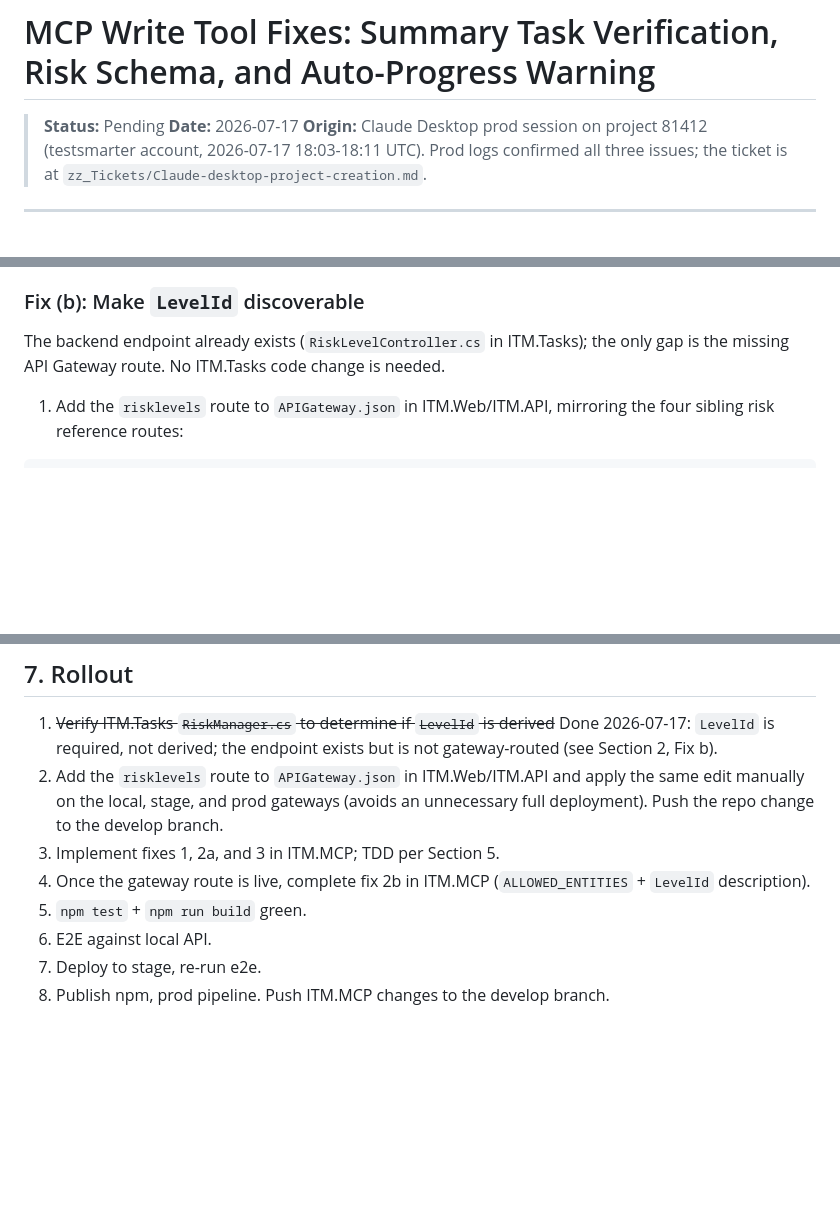
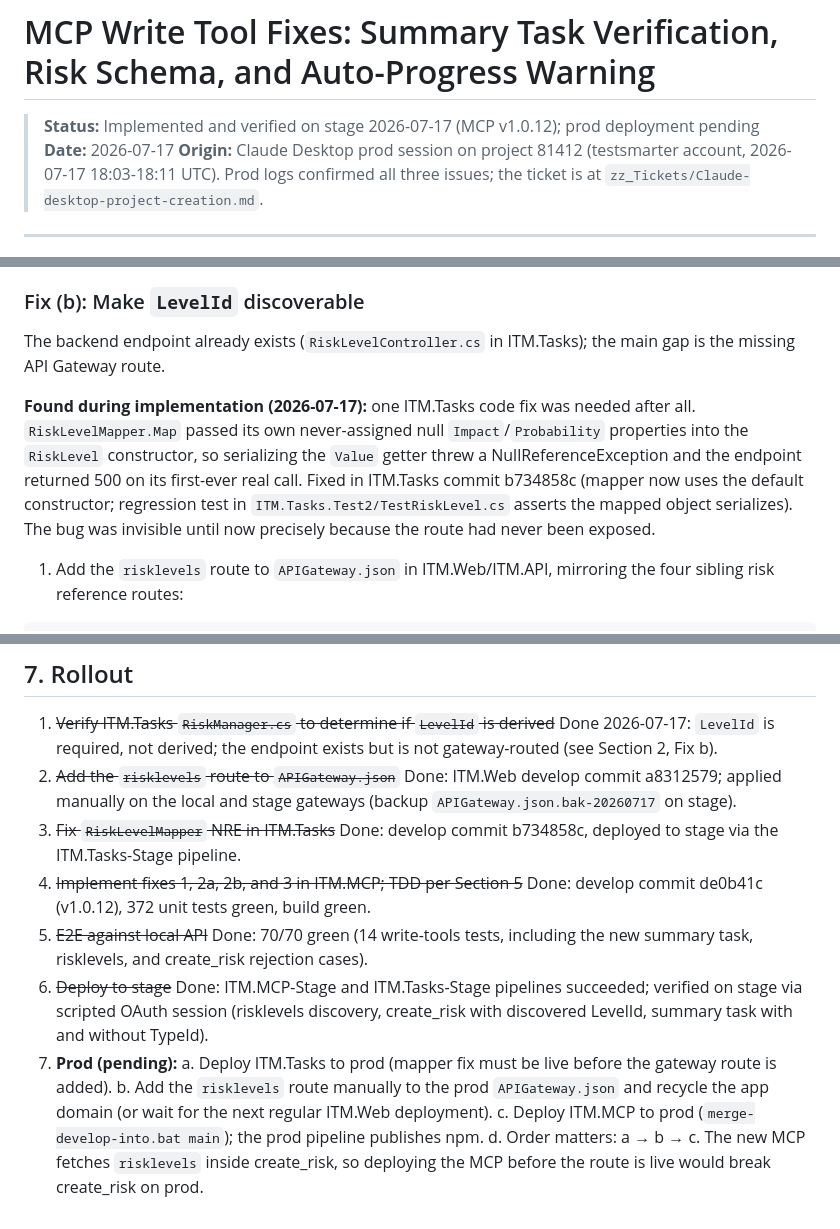
Before and after one commit to itmplatform/mcp-server, a Markdown page: zz_Specifications/SPEC_MCP_WRITE_TOOL_FIXES.md, 3 parts joined by grey strips. Rendered like a GitHub page; blank space fills up the shorter version.

Commit message:
docs: write tool fixes spec implemented, stage verified, prod steps pending

```diff
--- a/zz_Specifications/SPEC_MCP_WRITE_TOOL_FIXES.md
+++ b/zz_Specifications/SPEC_MCP_WRITE_TOOL_FIXES.md
@@ -1,6 +1,6 @@
 # MCP Write Tool Fixes: Summary Task Verification, Risk Schema, and Auto-Progress Warning
 
-> **Status:** Pending
+> **Status:** Implemented and verified on stage 2026-07-17 (MCP v1.0.12); prod deployment pending
 > **Date:** 2026-07-17
 > **Origin:** Claude Desktop prod session on project 81412 (testsmarter account, 2026-07-17 18:03-18:11 UTC). Prod logs confirmed all three issues; the ticket is at `zz_Tickets/Claude-desktop-project-creation.md`.
 
@@ -96,7 +96,9 @@ Also add `requireSuppliedField` calls in `splitCreateRiskArgs` (write-tools.ts:2
 
 ### Fix (b): Make `LevelId` discoverable
 
-The backend endpoint already exists (`RiskLevelController.cs` in ITM.Tasks); the only gap is the missing API Gateway route. No ITM.Tasks code change is needed.
+The backend endpoint already exists (`RiskLevelController.cs` in ITM.Tasks); the main gap is the missing API Gateway route.
+
+**Found during implementation (2026-07-17):** one ITM.Tasks code fix was needed after all. `RiskLevelMapper.Map` passed its own never-assigned null `Impact`/`Probability` properties into the `RiskLevel` constructor, so serializing the `Value` getter threw a NullReferenceException and the endpoint returned 500 on its first-ever real call. Fixed in ITM.Tasks commit b734858c (mapper now uses the default constructor; regression test in `ITM.Tasks.Test2/TestRiskLevel.cs` asserts the mapped object serializes). The bug was invisible until now precisely because the route had never been exposed.
 
 1. Add the `risklevels` route to `APIGateway.json` in ITM.Web/ITM.API, mirroring the four sibling risk reference routes:
 
@@ -186,10 +188,13 @@ No new tools, so `WRITE_TOOL_NAMES` count stays at 10 and total tool count stays
 ## 7. Rollout
 
 1. ~~Verify ITM.Tasks `RiskManager.cs` to determine if `LevelId` is derived~~ Done 2026-07-17: `LevelId` is required, not derived; the endpoint exists but is not gateway-routed (see Section 2, Fix b).
-2. Add the `risklevels` route to `APIGateway.json` in ITM.Web/ITM.API and apply the same edit manually on the local, stage, and prod gateways (avoids an unnecessary full deployment). Push the repo change to the develop branch.
-3. Implement fixes 1, 2a, and 3 in ITM.MCP; TDD per Section 5.
-4. Once the gateway route is live, complete fix 2b in ITM.MCP (`ALLOWED_ENTITIES` + `LevelId` description).
-5. `npm test` + `npm run build` green.
-6. E2E against local API.
-7. Deploy to stage, re-run e2e.
-8. Publish npm, prod pipeline. Push ITM.MCP changes to the develop branch.
+2. ~~Add the `risklevels` route to `APIGateway.json`~~ Done: ITM.Web develop commit a8312579; applied manually on the local and stage gateways (backup `APIGateway.json.bak-20260717` on stage).
+3. ~~Fix `RiskLevelMapper` NRE in ITM.Tasks~~ Done: develop commit b734858c, deployed to stage via the ITM.Tasks-Stage pipeline.
+4. ~~Implement fixes 1, 2a, 2b, and 3 in ITM.MCP; TDD per Section 5~~ Done: develop commit de0b41c (v1.0.12), 372 unit tests green, build green.
+5. ~~E2E against local API~~ Done: 70/70 green (14 write-tools tests, including the new summary task, risklevels, and create_risk rejection cases).
+6. ~~Deploy to stage~~ Done: ITM.MCP-Stage and ITM.Tasks-Stage pipelines succeeded; verified on stage via scripted OAuth session (risklevels discovery, create_risk with discovered LevelId, summary task with and without TypeId).
+7. **Prod (pending):**
+   a. Deploy ITM.Tasks to prod (mapper fix must be live before the gateway route is added).
+   b. Add the `risklevels` route manually to the prod `APIGateway.json` and recycle the app domain (or wait for the next regular ITM.Web deployment).
+   c. Deploy ITM.MCP to prod (`merge-develop-into.bat main`); the prod pipeline publishes npm.
+   d. Order matters: a → b → c. The new MCP fetches `risklevels` inside create_risk, so deploying the MCP before the route is live would break create_risk on prod.
```
